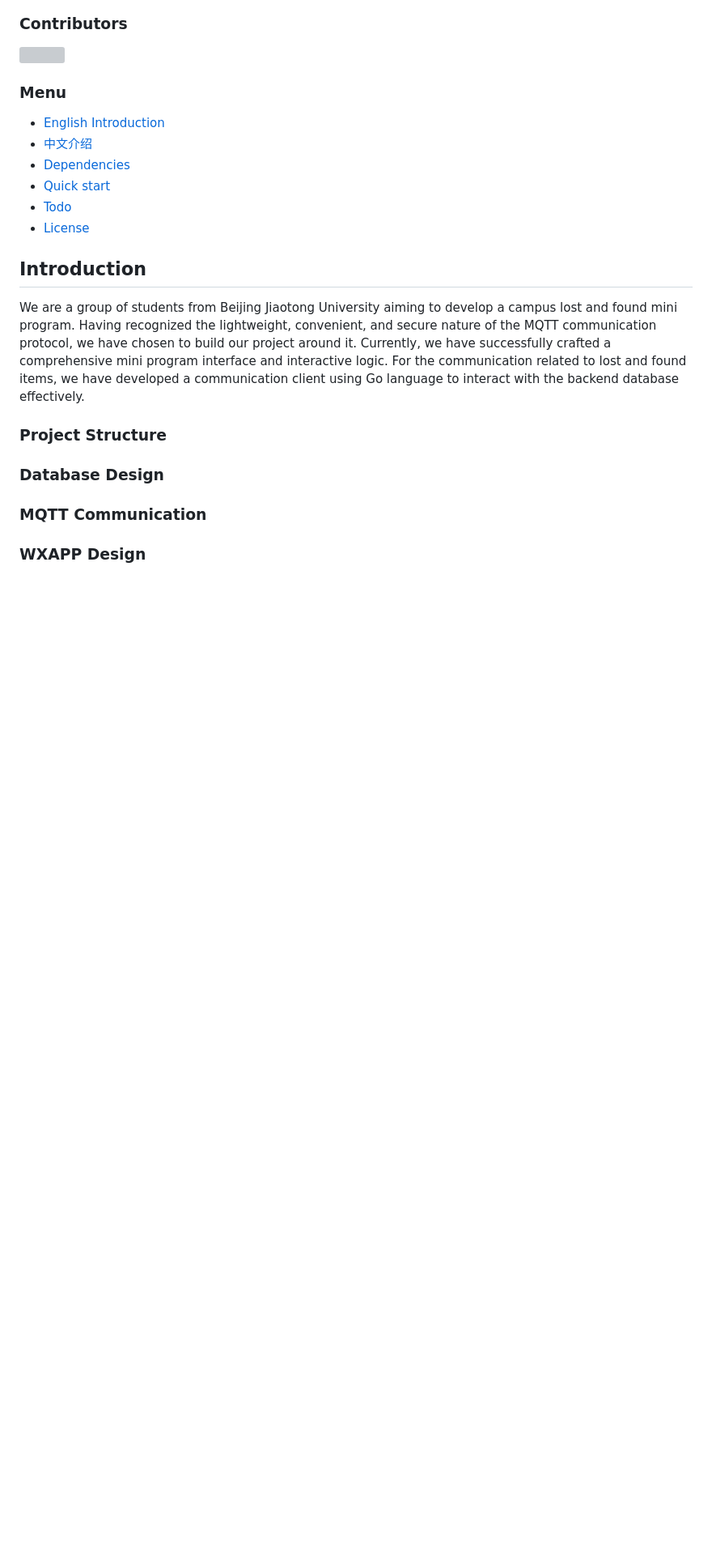
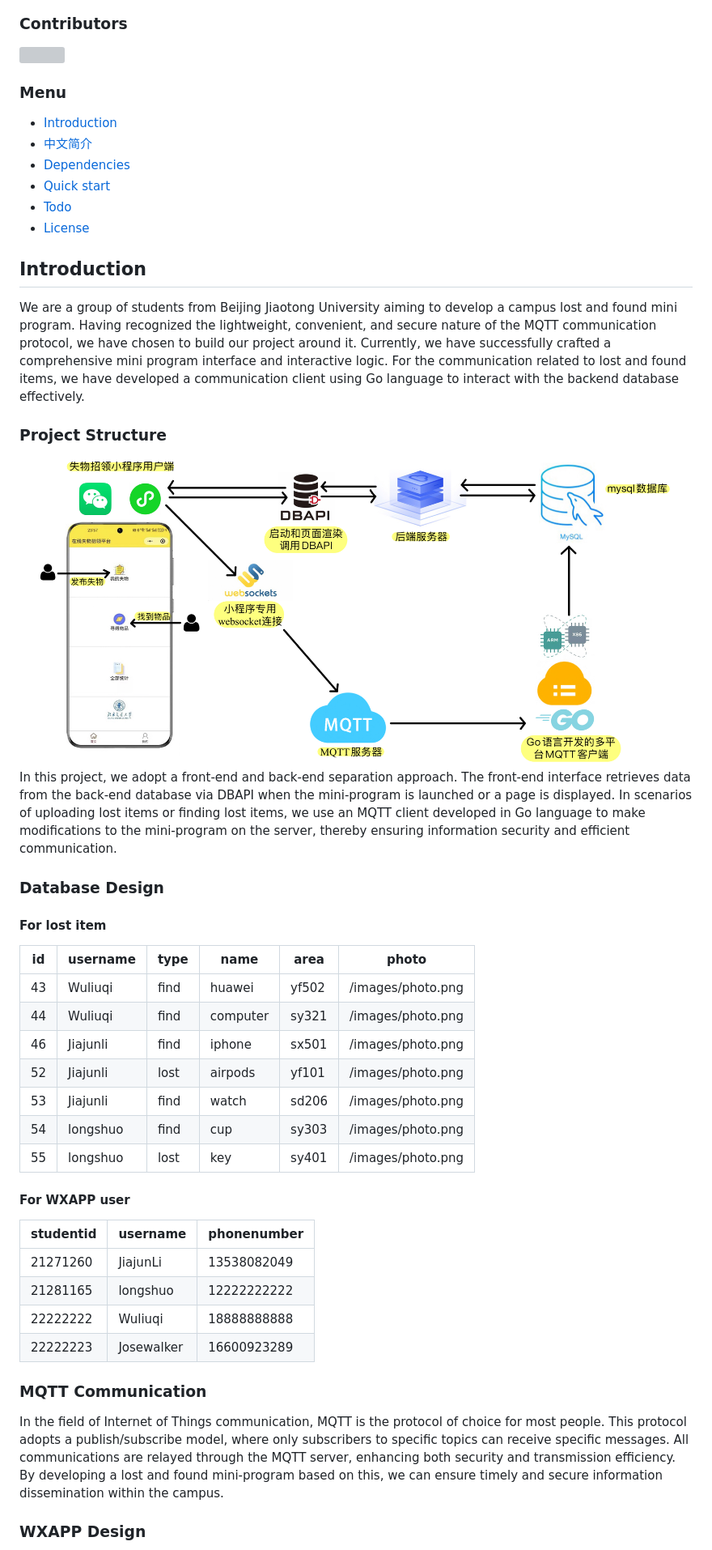
Before and after one commit to JJLi0427/MQTT_LostFind_WXAPP, a Markdown page: README.md, the part around the change printed below. Shown: that part at 81% size. GitHub-like rendering; pictures changed too: display/projectstructure.jpg (added); blank space fills up the shorter version; grey boxes are pictures that could not be loaded.

```diff
--- a/README.md
+++ b/README.md
@@ -9,20 +9,41 @@
 </a>
 
 ### Menu
-- [English Introduction](##Introduction)
-- [中文介绍](##中文简介)
-- [Dependencies](##Dependencise)
-- [Quick start](##Quick-start)
-- [Todo](##Todo)
-- [License](##License)
+- [Introduction](#Introduction)
+- [中文简介](#中文简介)
+- [Dependencies](#Dependencise)
+- [Quick start](#Quick-start)
+- [Todo](#Todo)
+- [License](#License)
 
 ## Introduction
 We are a group of students from Beijing Jiaotong University aiming to develop a campus lost and found mini program. Having recognized the lightweight, convenient, and secure nature of the MQTT communication protocol, we have chosen to build our project around it. Currently, we have successfully crafted a comprehensive mini program interface and interactive logic. For the communication related to lost and found items, we have developed a communication client using Go language to interact with the backend database effectively.
 
 ### Project Structure
+![Project Structure](./display/projectstructure.jpg)
+In this project, we adopt a front-end and back-end separation approach. The front-end interface retrieves data from the back-end database via DBAPI when the mini-program is launched or a page is displayed. In scenarios of uploading lost items or finding lost items, we use an MQTT client developed in Go language to make modifications to the mini-program on the server, thereby ensuring information security and efficient communication.
 
 ### Database Design
+#### For lost item
+| id  | username  | type | name       | area   | photo             |
+|-----|-----------|------|------------|--------|-------------------|
+| 43  | Wuliuqi   | find | huawei     | yf502  | /images/photo.png |
+| 44  | Wuliuqi   | find | computer   | sy321  | /images/photo.png |
+| 46  | Jiajunli  | find | iphone     | sx501  | /images/photo.png |
+| 52  | Jiajunli  | lost | airpods    | yf101  | /images/photo.png |
+| 53  | Jiajunli  | find | watch      | sd206  | /images/photo.png |
+| 54  | longshuo  | find | cup        | sy303  | /images/photo.png |
+| 55  | longshuo  | lost | key        | sy401  | /images/photo.png |
+
+#### For WXAPP user
+| studentid | username    | phonenumber      |
+|-----------|-------------|------------------|
+| 21271260  | JiajunLi    | 13538082049      |
+| 21281165  | longshuo    | 12222222222      |
+| 22222222  | Wuliuqi     | 18888888888      |
+| 22222223  | Josewalker  | 16600923289      |
 
 ### MQTT Communication
+In the field of Internet of Things communication, MQTT is the protocol of choice for most people. This protocol adopts a publish/subscribe model, where only subscribers to specific topics can receive specific messages. All communications are relayed through the MQTT server, enhancing both security and transmission efficiency. By developing a lost and found mini-program based on this, we can ensure timely and secure information dissemination within the campus.
 
 ### WXAPP Design
```
Also changed, not shown: other parts of README.md (+21 -13 lines), 2 other files.
